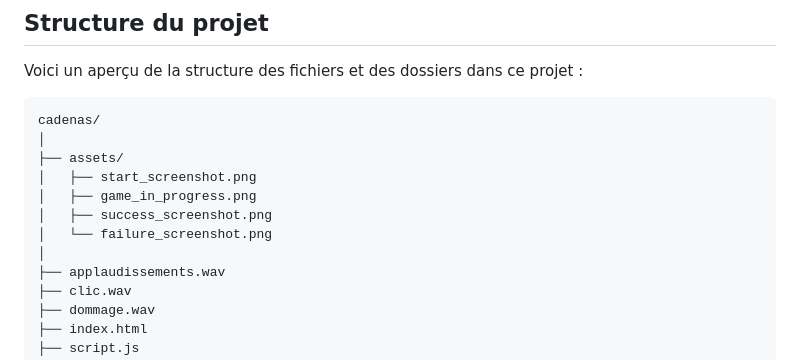
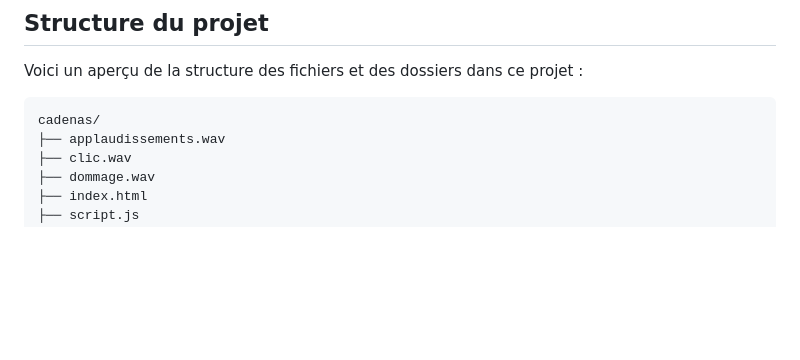
Before and after one commit to YamiUtsukushi/Jeu_de_cadenas_ou_de_devinettes, a Markdown page: README.md, the part around the change. Rendered like a GitHub page; blank space fills up the shorter version.

````diff
--- a/README.md
+++ b/README.md
@@ -64,13 +64,6 @@ Voici un aperçu de la structure des fichiers et des dossiers dans ce projet :
 
 ```
 cadenas/
-│
-├── assets/
-│   ├── start_screenshot.png
-│   ├── game_in_progress.png
-│   ├── success_screenshot.png
-│   └── failure_screenshot.png
-│
 ├── applaudissements.wav
 ├── clic.wav
 ├── dommage.wav
````
